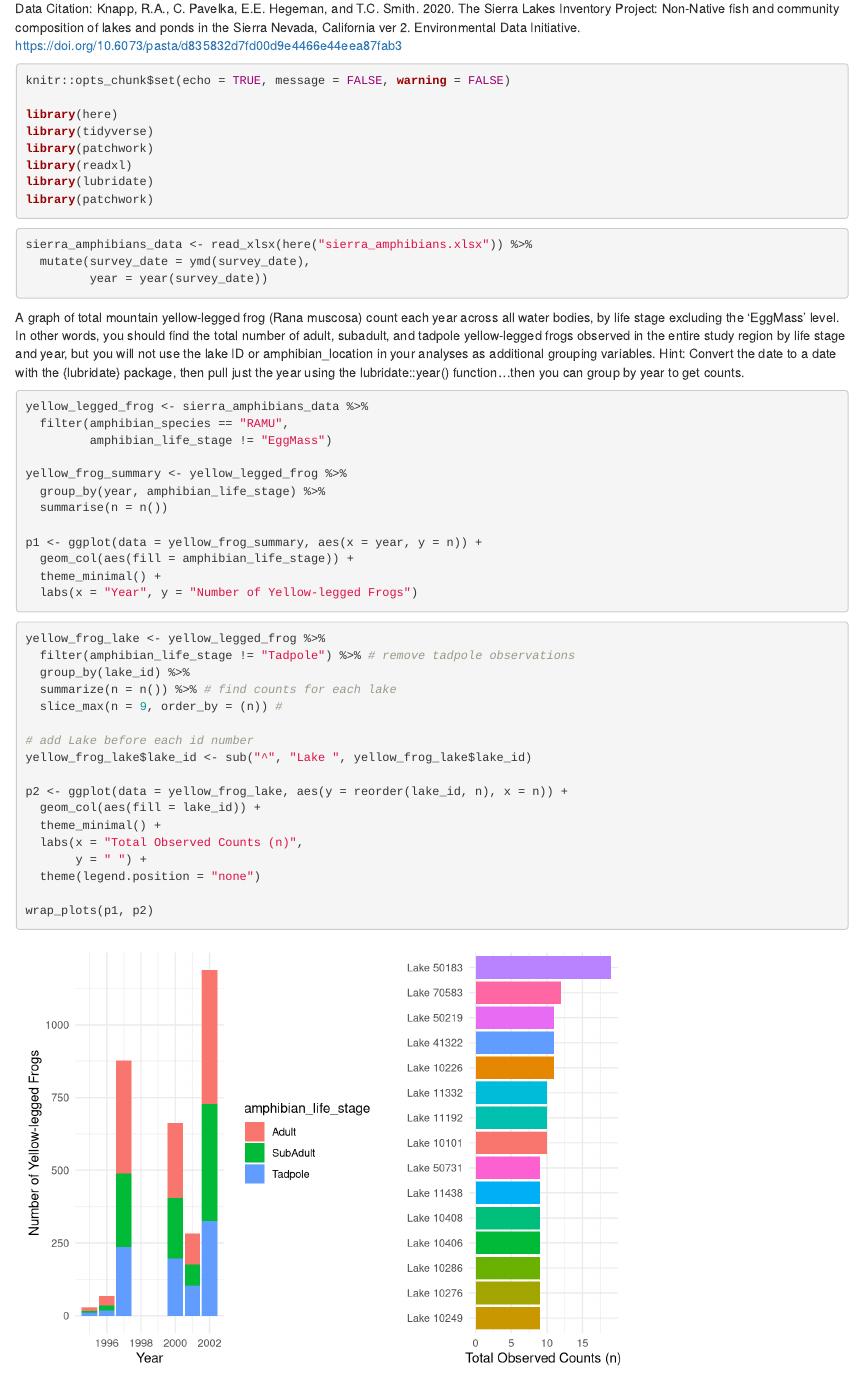
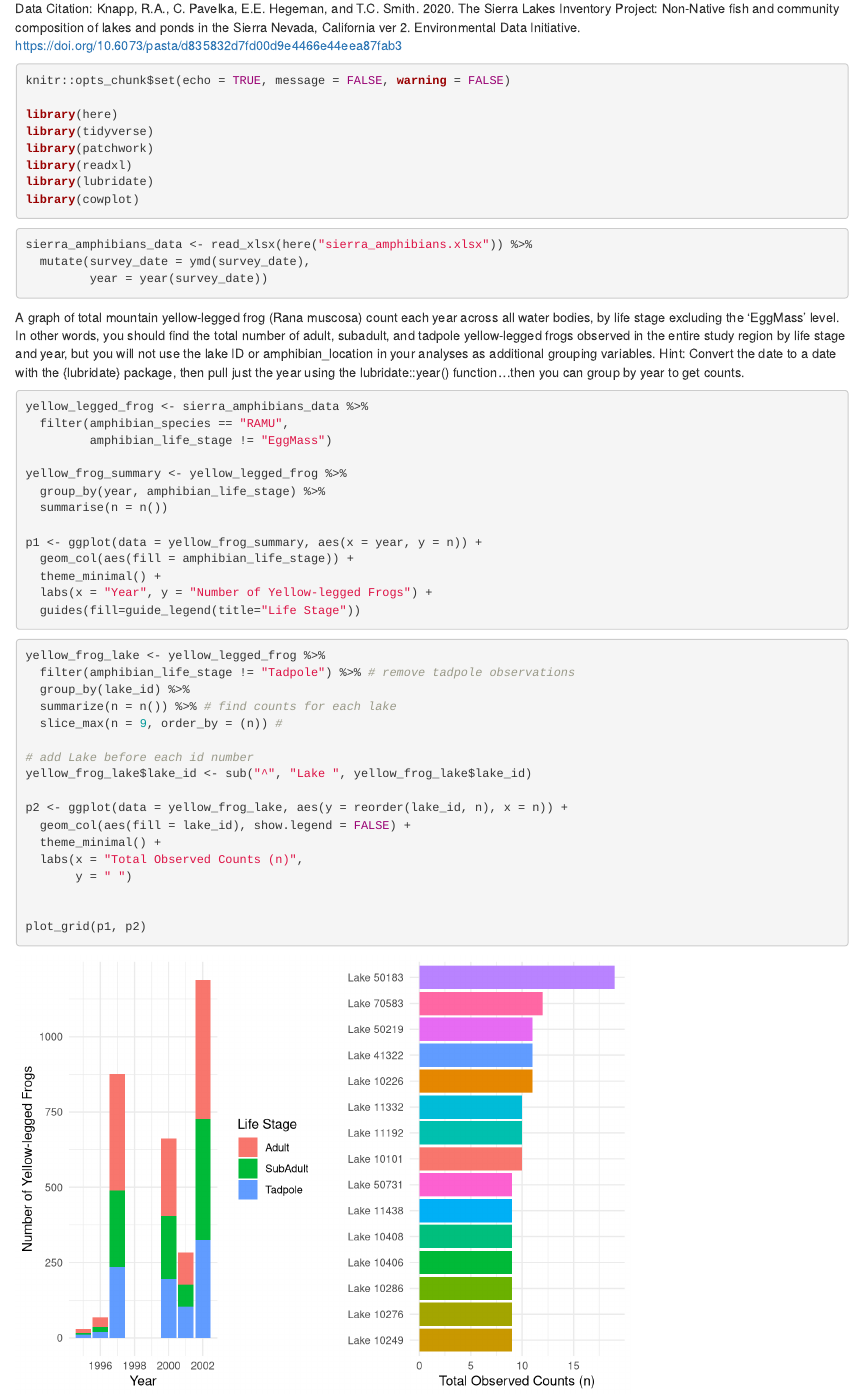
Before and after one commit to gbianch/esm244_hw1, an R Markdown document (esm_244a1_task1.Rmd): the page in a window 1100 px wide, from 160 px down. Rendered offline with R 4.5, knitr and Pandoc, with nearby package versions.

Commit message:
first commit

````diff
--- a/esm_244a1_task1.Rmd
+++ b/esm_244a1_task1.Rmd
@@ -17,7 +17,7 @@ library(tidyverse)
 library(patchwork)
 library(readxl)
 library(lubridate)
-library(patchwork)
+library(cowplot)
 
 ```
 
@@ -42,7 +42,9 @@ yellow_frog_summary <- yellow_legged_frog %>%
 p1 <- ggplot(data = yellow_frog_summary, aes(x = year, y = n)) +
   geom_col(aes(fill = amphibian_life_stage)) +
   theme_minimal() +
-  labs(x = "Year", y = "Number of Yellow-legged Frogs")
+  labs(x = "Year", y = "Number of Yellow-legged Frogs") +
+  guides(fill=guide_legend(title="Life Stage"))
+
 
 ```
 
@@ -58,12 +60,11 @@ yellow_frog_lake <- yellow_legged_frog %>%
 yellow_frog_lake$lake_id <- sub("^", "Lake ", yellow_frog_lake$lake_id)
 
 p2 <- ggplot(data = yellow_frog_lake, aes(y = reorder(lake_id, n), x = n)) +
-  geom_col(aes(fill = lake_id)) +
+  geom_col(aes(fill = lake_id), show.legend = FALSE) +
   theme_minimal() +
   labs(x = "Total Observed Counts (n)",
-       y = " ") +
-  theme(legend.position = "none")
+       y = " ")
 
-wrap_plots(p1, p2)
 
+plot_grid(p1, p2)
 ```
````
Also changed, not shown: README.md (added), esm_244a1_task1.html (added).
